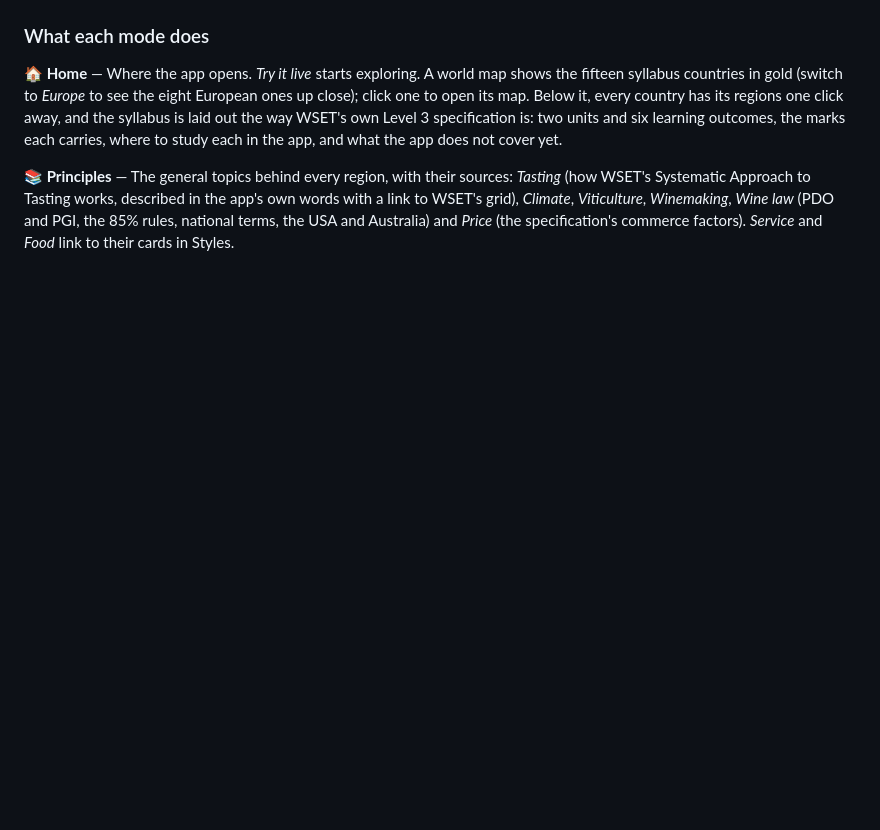
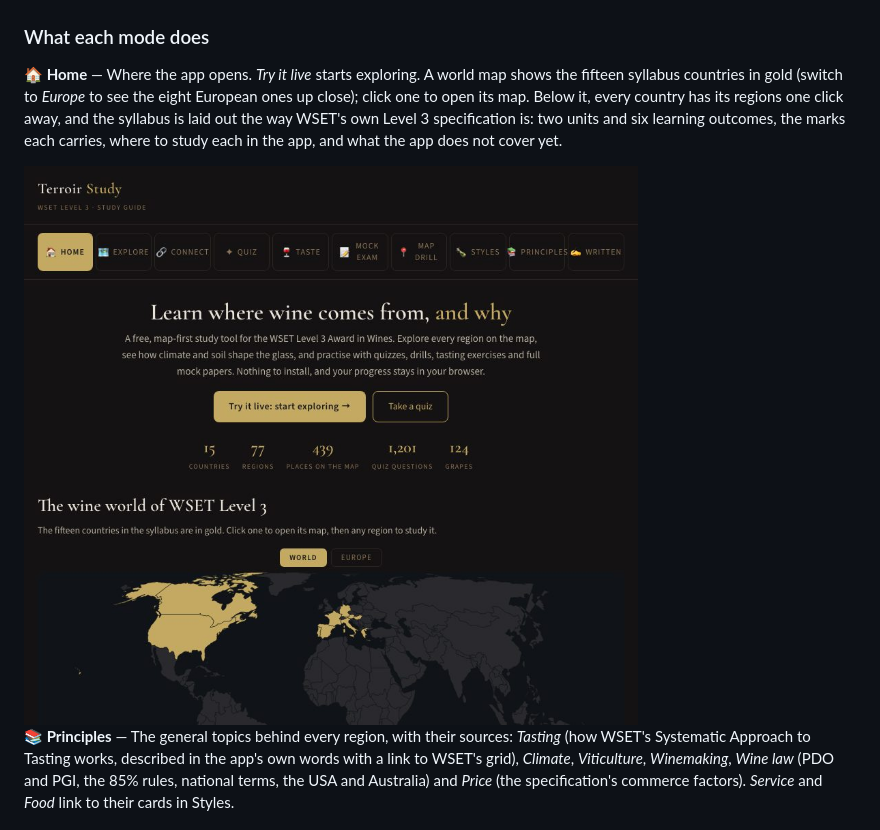
Before and after one commit to PKusch/terroir-study, a Markdown page: README.md, the part around the change. Drawn GitHub-style; pictures changed too: docs/screenshots/home.jpg (added); blank space fills up the shorter version.

Commit message:
Add a home page screenshot to the README

```diff
--- a/README.md
+++ b/README.md
@@ -102,6 +102,8 @@ The Quiz and Taste keep a record in your browser. The mock exam reads the quiz r
 ### What each mode does
 
 **🏠 Home** — Where the app opens. *Try it live* starts exploring. A world map shows the fifteen syllabus countries in gold (switch to *Europe* to see the eight European ones up close); click one to open its map. Below it, every country has its regions one click away, and the syllabus is laid out the way WSET's own Level 3 specification is: two units and six learning outcomes, the marks each carries, where to study each in the app, and what the app does not cover yet.
+
+<img src="docs/screenshots/home.jpg" width="640" alt="The home page: Learn where wine comes from, and why, with Try it live, the app's numbers, and a world map with the fifteen syllabus countries in gold" />
 
 **📚 Principles** — The general topics behind every region, with their sources: *Tasting* (how WSET's Systematic Approach to Tasting works, described in the app's own words with a link to WSET's grid), *Climate*, *Viticulture*, *Winemaking*, *Wine law* (PDO and PGI, the 85% rules, national terms, the USA and Australia) and *Price* (the specification's commerce factors). *Service* and *Food* link to their cards in Styles.
 
```
